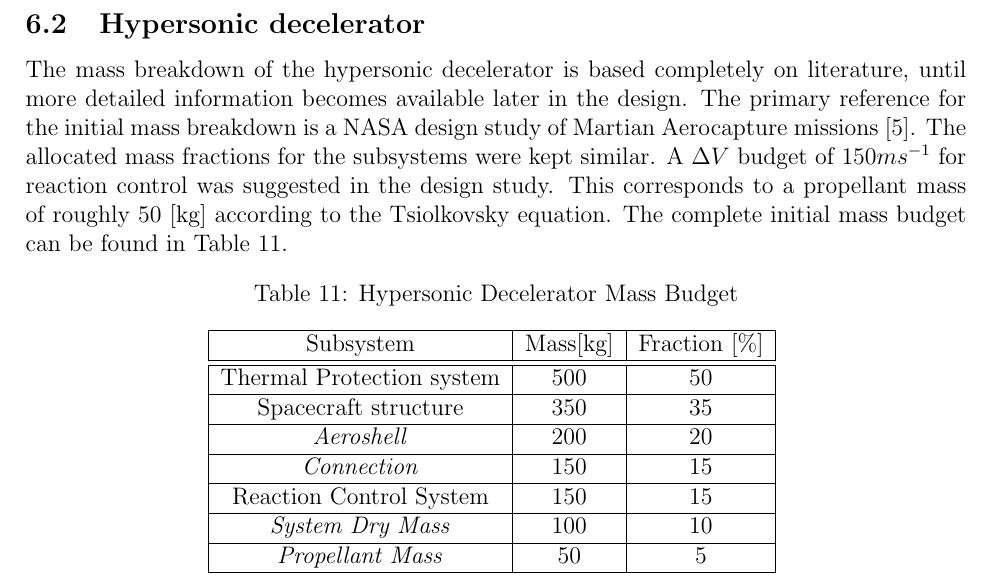
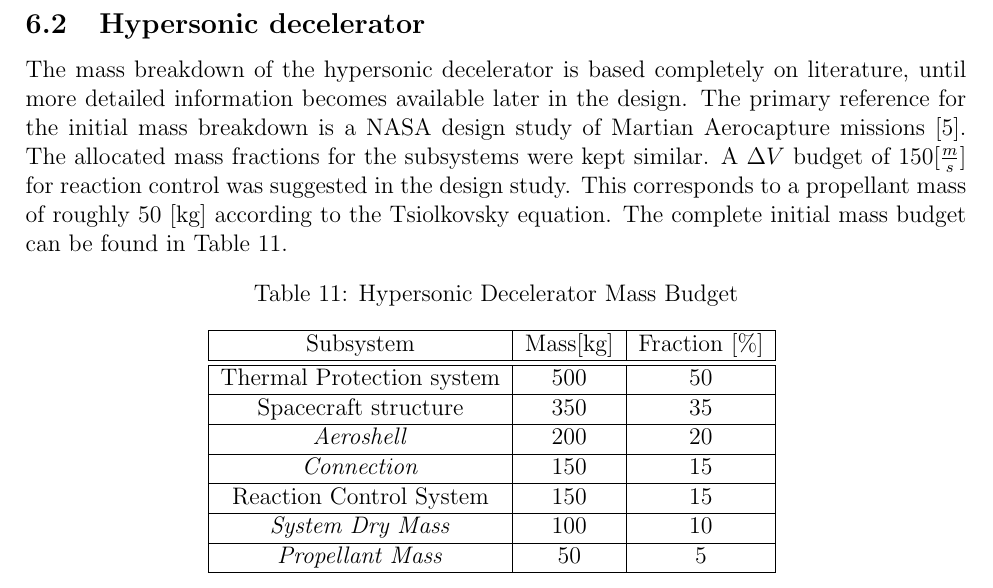
Before and after one commit to DawudH/DSE-AEROSHELL02, a LaTeX document (02_BR_BASELINE_REPORT/Report.tex, which reads 02_BR_BASELINE_REPORT/Chapter/Budget_breakdown.tex): part of page 36 of 52, cut so that both start at the same text. Compiled offline with pdfLaTeX; a LaTeX package or settings file that is missing is left out.

Commit message:
1635 budget

```diff
--- a/02_BR_BASELINE_REPORT/Chapter/Budget_breakdown.tex
+++ b/02_BR_BASELINE_REPORT/Chapter/Budget_breakdown.tex
@@ -30,7 +30,7 @@ The remaining subsystem masses of the crew module are estimated based on either
 \end{table}
 
 \subsection{Hypersonic decelerator}
-The mass breakdown of the hypersonic decelerator is based completely on literature, until more detailed information becomes available later in the design. The primary reference for the initial mass breakdown is a NASA design study of Martian Aerocapture missions \cite{Cianciolo2010}. The allocated mass fractions for the subsystems were kept similar. A $\Delta \gls{sym:V}$ budget of $150 ms^{-1}$ for reaction control was suggested in the design study. This corresponds to a propellant mass of roughly 50 [kg] according to the Tsiolkovsky equation. The complete initial mass budget can be found in Table \ref{tab:MassBudget}.
+The mass breakdown of the hypersonic decelerator is based completely on literature, until more detailed information becomes available later in the design. The primary reference for the initial mass breakdown is a NASA design study of Martian Aerocapture missions \cite{Cianciolo2010}. The allocated mass fractions for the subsystems were kept similar. A $\Delta \gls{sym:V}$ budget of $150 [\frac{m}{s}]$ for reaction control was suggested in the design study. This corresponds to a propellant mass of roughly 50 [kg] according to the Tsiolkovsky equation. The complete initial mass budget can be found in Table \ref{tab:MassBudget}.
 
 \begin{table}[H]
 	\centering
```
